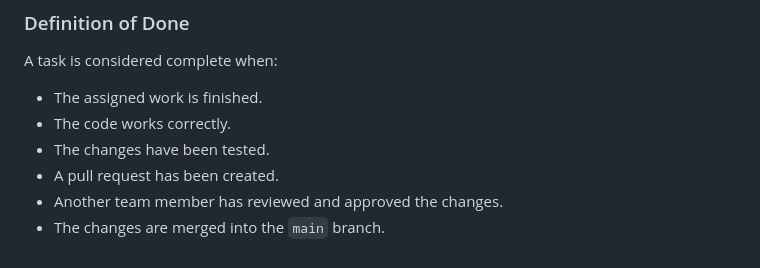
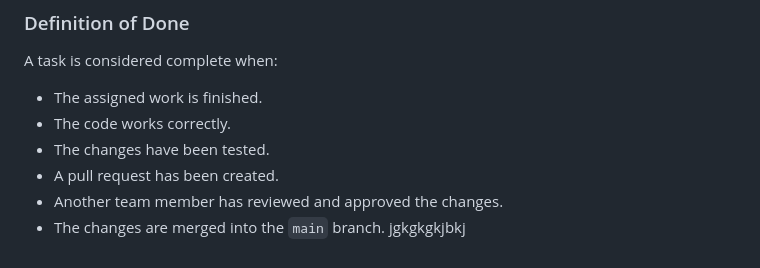
Before and after one commit to modernswdev/modernswdev-Team4-StudentTaskTracker, a Markdown page: README.md, the part around the change. Rendered like a GitHub page.

Commit message:
Remove empty line and add placeholder text

```diff
--- a/README.md
+++ b/README.md
@@ -70,3 +70,4 @@ A task is considered complete when:
 - A pull request has been created.
 - Another team member has reviewed and approved the changes.
 - The changes are merged into the `main` branch.
+  jgkgkgkjbkj
```
